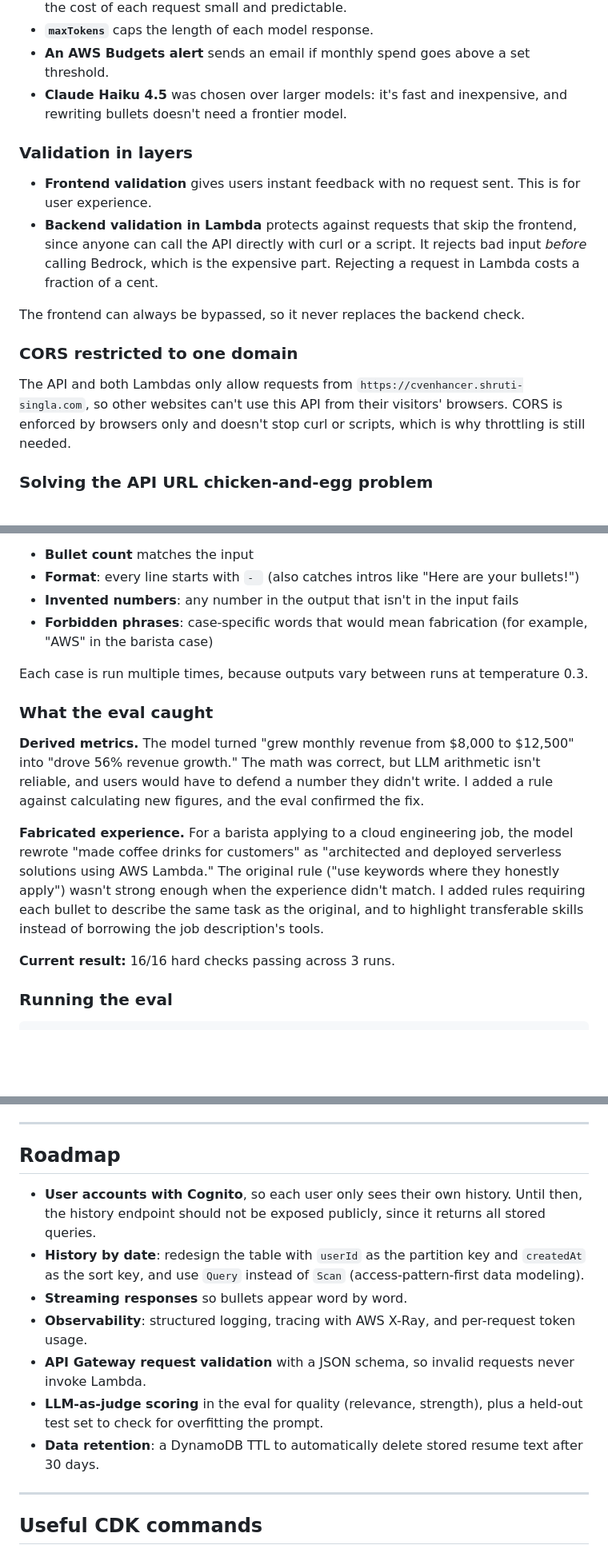
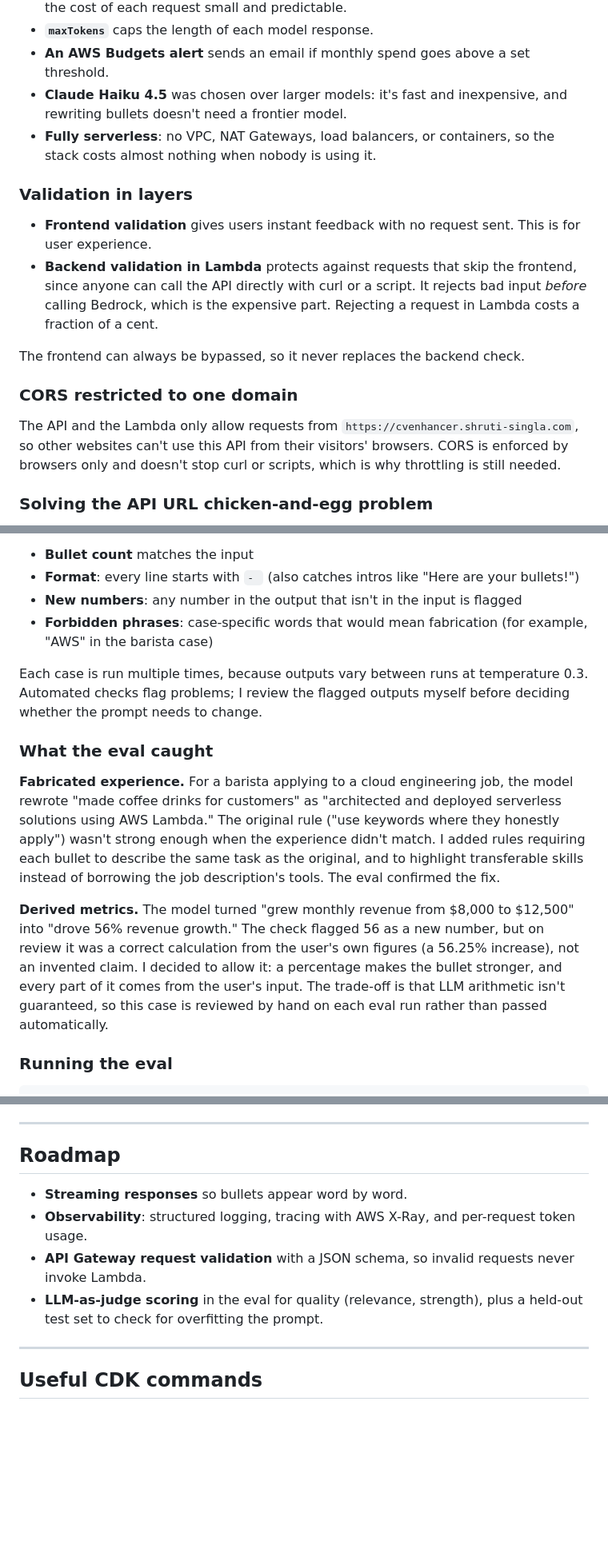
Before and after one commit to shruti0121/cv_enhancer, a Markdown page: README.md, 3 parts joined by grey strips. Shown at 80% size. Rendered like a GitHub page; blank space fills up the shorter version.

```diff
--- a/README.md
+++ b/README.md
@@ -70,6 +74,7 @@ Every call to the public API costs money on Bedrock, so cost control is built in
 - **`maxTokens`** caps the length of each model response.
 - **An AWS Budgets alert** sends an email if monthly spend goes above a set threshold.
 - **Claude Haiku 4.5** was chosen over larger models: it's fast and inexpensive, and rewriting bullets doesn't need a frontier model.
+- **Fully serverless**: no VPC, NAT Gateways, load balancers, or containers, so the stack costs almost nothing when nobody is using it.
 
 ### Validation in layers
 
@@ -80,7 +85,7 @@ The frontend can always be bypassed, so it never replaces the backend check.
 
 ### CORS restricted to one domain
 
-The API and both Lambdas only allow requests from `https://cvenhancer.shruti-singla.com`, so other websites can't use this API from their visitors' browsers. CORS is enforced by browsers only and doesn't stop curl or scripts, which is why throttling is still needed.
+The API and the Lambda only allow requests from `https://cvenhancer.shruti-singla.com`, so other websites can't use this API from their visitors' browsers. CORS is enforced by browsers only and doesn't stop curl or scripts, which is why throttling is still needed.
 
 ### Solving the API URL chicken-and-egg problem
 
@@ -121,18 +126,16 @@ The eval set lives in `evals/cases.json`: 16 cases, each designed to catch a spe
 
 - **Bullet count** matches the input
 - **Format**: every line starts with `- ` (also catches intros like "Here are your bullets!")
-- **Invented numbers**: any number in the output that isn't in the input fails
+- **New numbers**: any number in the output that isn't in the input is flagged
 - **Forbidden phrases**: case-specific words that would mean fabrication (for example, "AWS" in the barista case)
 
-Each case is run multiple times, because outputs vary between runs at temperature 0.3.
+Each case is run multiple times, because outputs vary between runs at temperature 0.3. Automated checks flag problems; I review the flagged outputs myself before deciding whether the prompt needs to change.
 
 ### What the eval caught
 
-**Derived metrics.** The model turned "grew monthly revenue from $8,000 to $12,500" into "drove 56% revenue growth." The math was correct, but LLM arithmetic isn't reliable, and users would have to defend a number they didn't write. I added a rule against calculating new figures, and the eval confirmed the fix.
+**Fabricated experience.** For a barista applying to a cloud engineering job, the model rewrote "made coffee drinks for customers" as "architected and deployed serverless solutions using AWS Lambda." The original rule ("use keywords where they honestly apply") wasn't strong enough when the experience didn't match. I added rules requiring each bullet to describe the same task as the original, and to highlight transferable skills instead of borrowing the job description's tools. The eval confirmed the fix.
 
-**Fabricated experience.** For a barista applying to a cloud engineering job, the model rewrote "made coffee drinks for customers" as "architected and deployed serverless solutions using AWS Lambda." The original rule ("use keywords where they honestly apply") wasn't strong enough when the experience didn't match. I added rules requiring each bullet to describe the same task as the original, and to highlight transferable skills instead of borrowing the job description's tools.
-
-**Current result:** 16/16 hard checks passing across 3 runs.
+**Derived metrics.** The model turned "grew monthly revenue from $8,000 to $12,500" into "drove 56% revenue growth." The check flagged 56 as a new number, but on review it was a correct calculation from the user's own figures (a 56.25% increase), not an invented claim. I decided to allow it: a percentage makes the bullet stronger, and every part of it comes from the user's input. The trade-off is that LLM arithmetic isn't guaranteed, so this case is reviewed by hand on each eval run rather than passed automatically.
 
 ### Running the eval
 
@@ -181,13 +184,10 @@ To remove everything: `cdk destroy`.
 
 ## Roadmap
 
-- **User accounts with Cognito**, so each user only sees their own history. Until then, the history endpoint should not be exposed publicly, since it returns all stored queries.
-- **History by date**: redesign the table with `userId` as the partition key and `createdAt` as the sort key, and use `Query` instead of `Scan` (access-pattern-first data modeling).
 - **Streaming responses** so bullets appear word by word.
 - **Observability**: structured logging, tracing with AWS X-Ray, and per-request token usage.
 - **API Gateway request validation** with a JSON schema, so invalid requests never invoke Lambda.
 - **LLM-as-judge scoring** in the eval for quality (relevance, strength), plus a held-out test set to check for overfitting the prompt.
-- **Data retention**: a DynamoDB TTL to automatically delete stored resume text after 30 days.
 
 ---
 
```
Also changed, not shown: other parts of README.md (+11 -7 lines).
